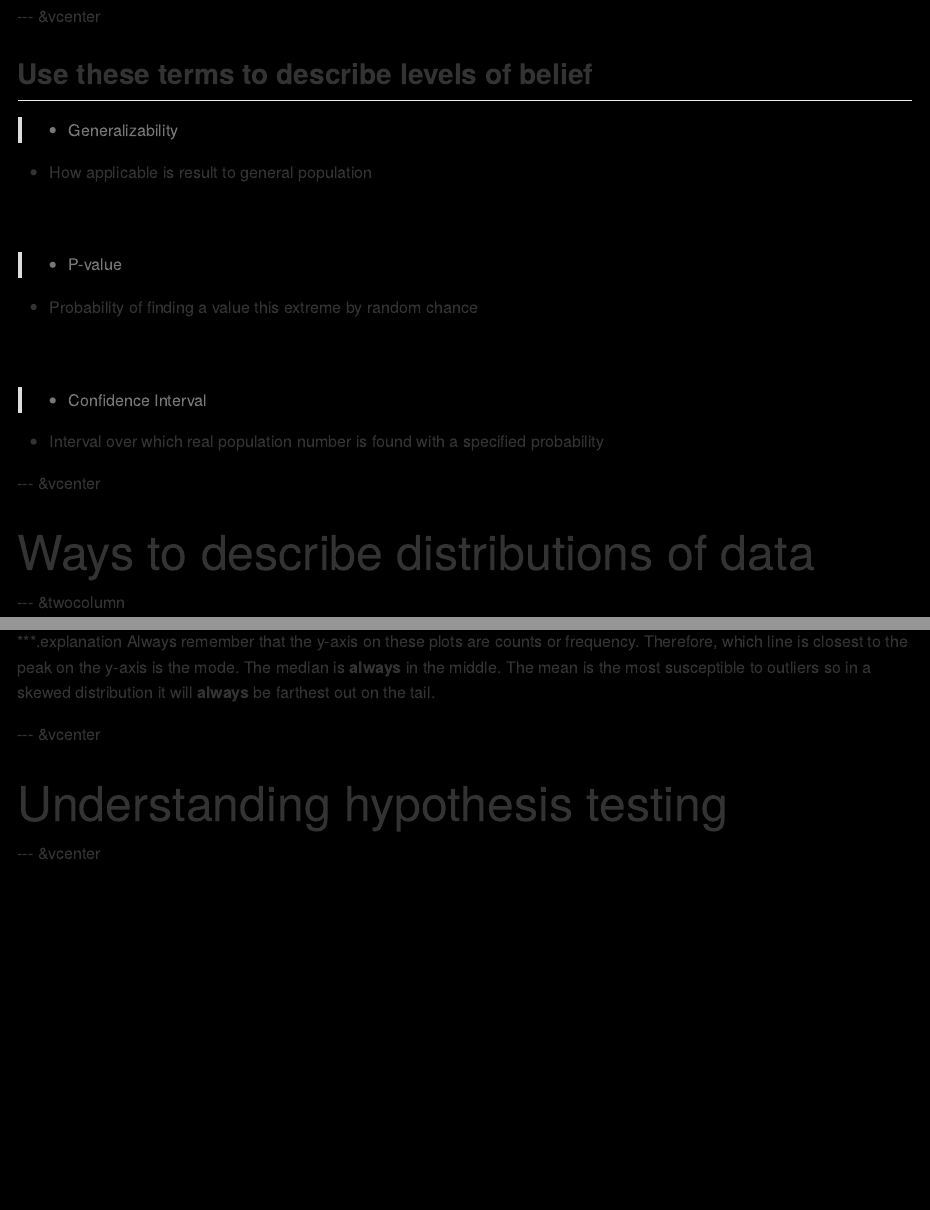
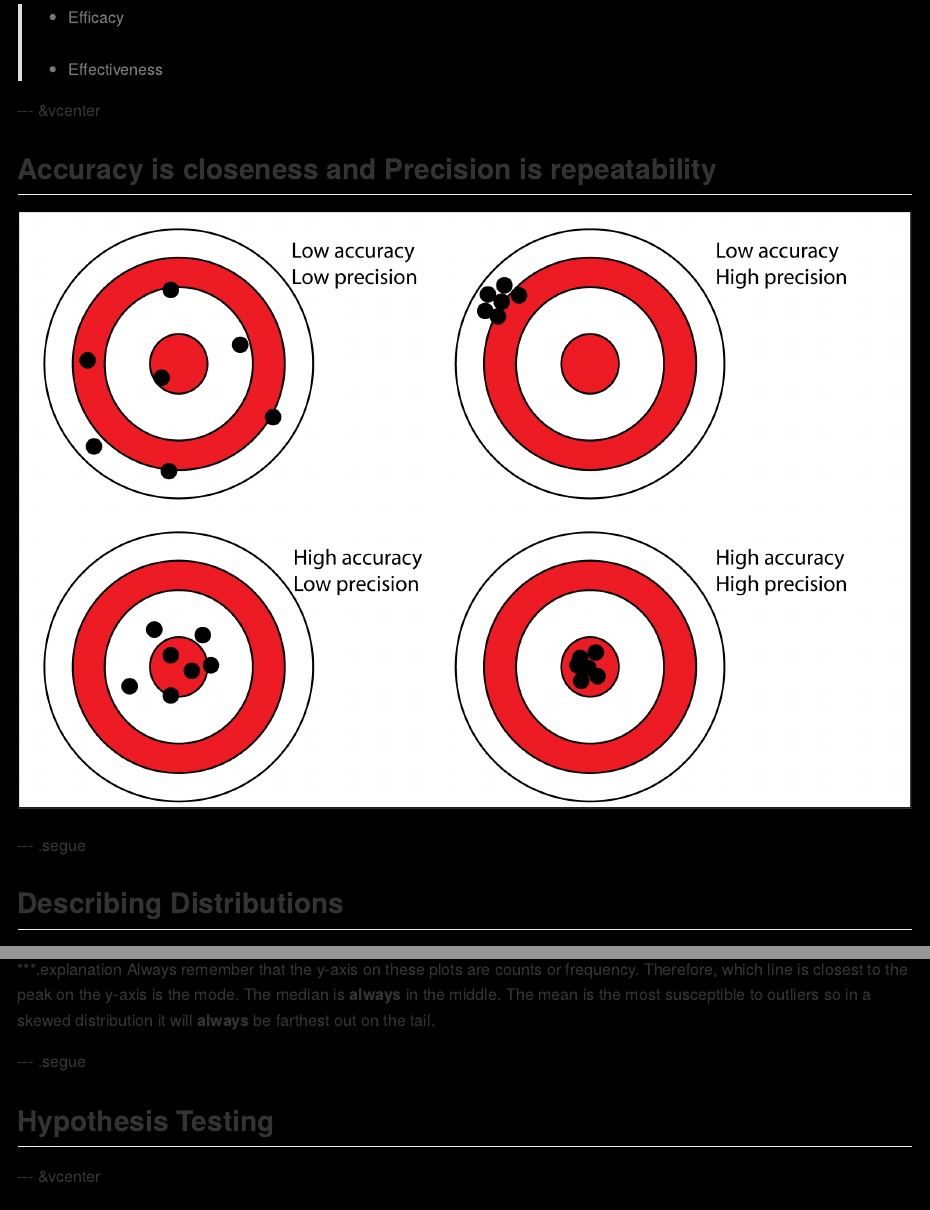
Before and after one commit to ausmeyer/usmle-biostats-epi, an R Markdown document (index.Rmd): the page in a window 1100 px wide, from 690 px down before the commit and from 980 px down after it, and a second part further down, joined at a grey line. The pictures show the output file index.md that the author committed with the source, drawn offline in the style of GitHub.

Commit message:
publishing deck

```diff
--- a/index.Rmd
+++ b/index.Rmd
@@ -50,3 +64,6 @@ body {
+ > - Efficacy
+ <br><br>
+ > - Effectiveness
 
 --- &vcenter
 
@@ -56,20 +73,7 @@ body {
 
---- &vcenter
+--- .segue
 
-## Use these terms to describe levels of belief
-
- > - Generalizability
-  - How applicable is result to general population
- <br><br><br>
- > - P-value
-  - Probability of finding a value this extreme by random chance
- <br><br><br>
- > - Confidence Interval
-  - Interval over which real population number is found with a specified probability
-
---- &vcenter
-
-<div class="centered"><font size="7">Ways to describe distributions of data</font size></div>
+## Describing Distributions
 
 --- &twocolumn
 
@@ -250,9 +254,9 @@ Mode is most common, median is middle, mean is average value.
 ***.explanation
 Always remember that the y-axis on these plots are counts or frequency. Therefore, which line is closest to the peak on the y-axis is the mode. The median is **always** in the middle. The mean is the most susceptible to outliers so in a skewed distribution it will **always** be farthest out on the tail.
 
---- &vcenter
+--- .segue
 
-<div class="centered"><font size="7">Understanding hypothesis testing</font size></div>
+## Hypothesis Testing
 
 --- &vcenter
 
--- a/libraries/frameworks/io2012/css/slidify.css
+++ b/libraries/frameworks/io2012/css/slidify.css
@@ -324,8 +324,9 @@ body {
   font-size: 1em;
 }
 slide.segue h2{
- font-family: "Open Sans Condensed";
+ font-family: "Oswald";
  font-weight: 700;
+ color: #535E43 ;
 }
 slide:not(.segue)  h2{
  font-family: "Open Sans Condensed";
```
Also changed, not shown: assets/fig/unnamed-chunk-1-1.png, assets/fig/unnamed-chunk-2-1.png, assets/fig/unnamed-chunk-3-1.png, assets/fig/unnamed-chunk-4-1.png, assets/fig/unnamed-chunk-5-1.png, assets/fig/unnamed-chunk-6-1.png, assets/fig/unnamed-chunk-7-1.png, assets/fig/unnamed-chunk-8-1.png, assets/fig/unnamed-chunk-9-1.png, index.html, index.md, index.Rmd (22 more changed lines).
